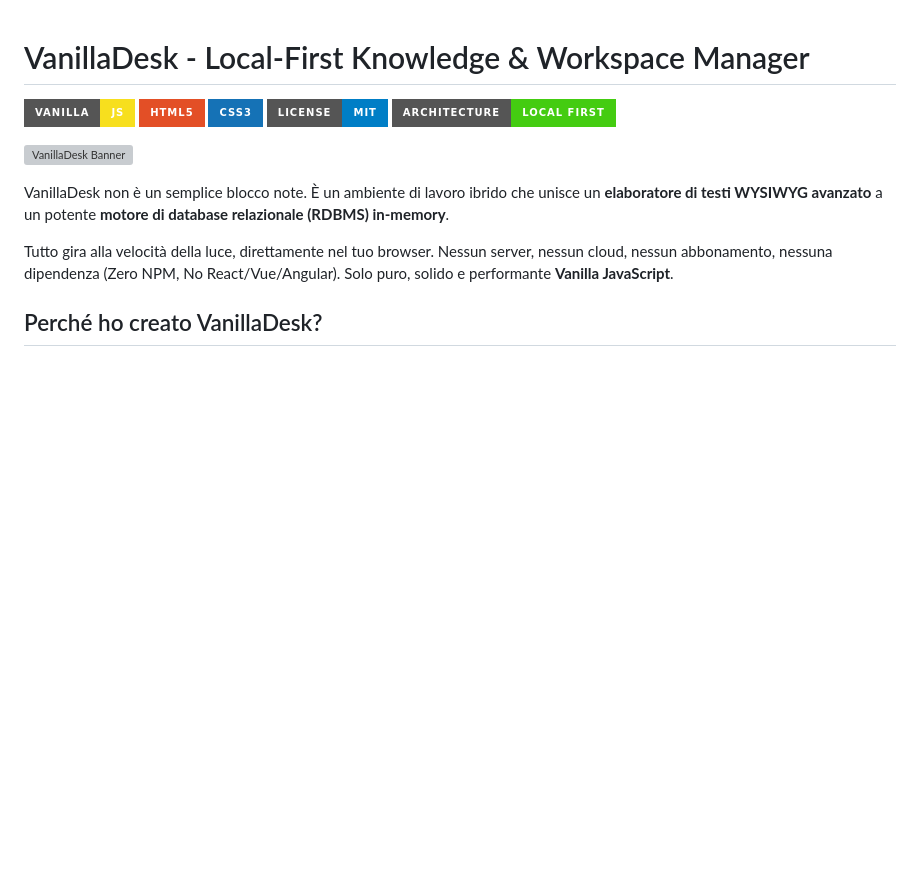
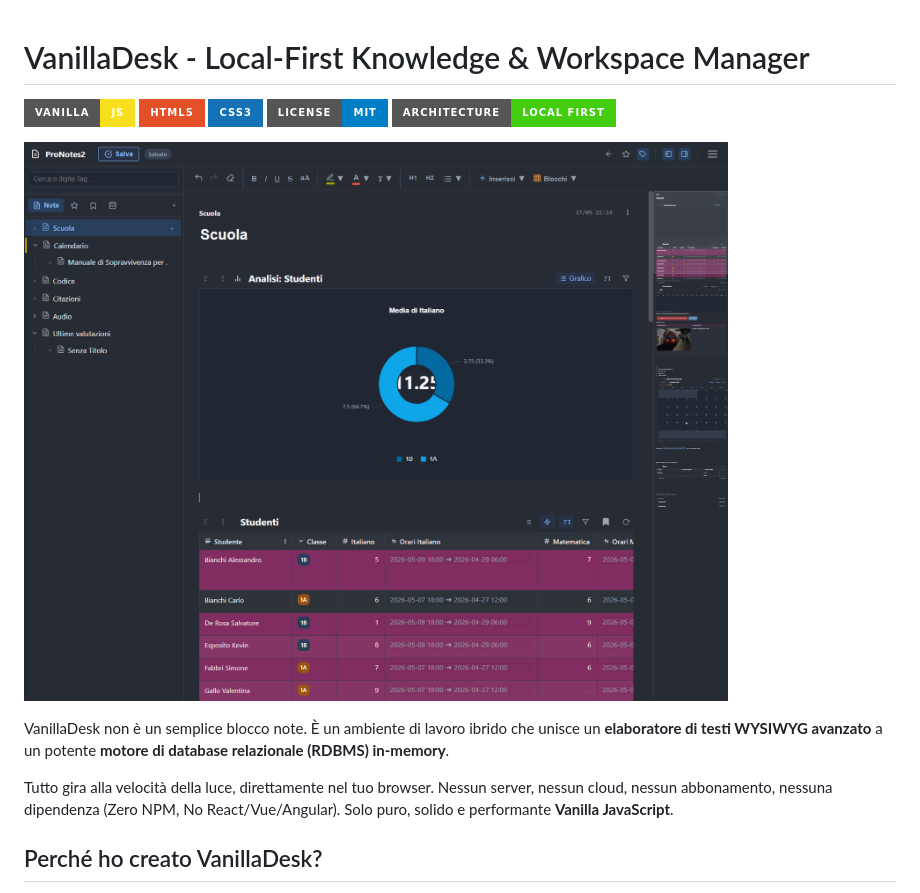
Before and after one commit to dragoneblu-dev/ValillaDesk, a Markdown page: README.md, the part around the change. GitHub-like rendering; badges without logos; blank space fills up the shorter version; grey boxes are pictures that could not be loaded.

```diff
--- a/README.md
+++ b/README.md
@@ -6,7 +6,7 @@
 ![License](https://img.shields.io/badge/License-MIT-blue.svg?style=for-the-badge)
 ![Local First](https://img.shields.io/badge/Architecture-Local_First-success?style=for-the-badge)
 
-![VanillaDesk Banner](vanillaDesk.png)
+![VanillaDesk Banner](screenshot.png)
 
 VanillaDesk non è un semplice blocco note. È un ambiente di lavoro ibrido che unisce un **elaboratore di testi WYSIWYG avanzato** a un potente **motore di database relazionale (RDBMS) in-memory**.
 
```
